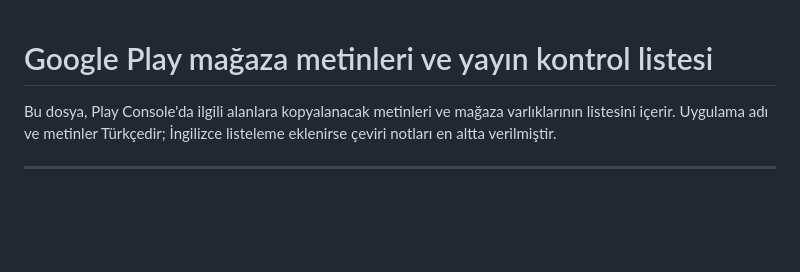
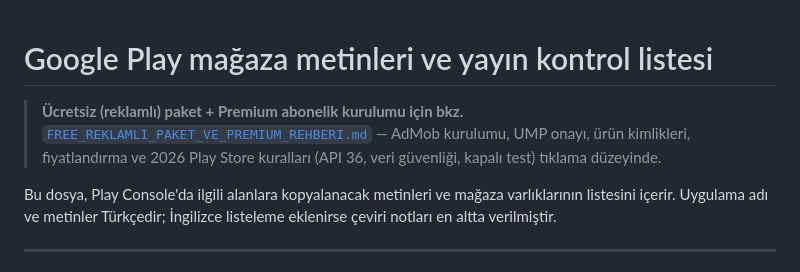
Before and after one commit to YAZILIMCEOSU/ezanapp, a Markdown page: docs/PLAY_STORE.md, the part around the change. Drawn GitHub-style; blank space fills up the shorter version.

Commit message:
docs: ücretsiz reklamlı paket + premium kurulum rehberi ve 2026 Play Store kural özeti
Co-authored-by: arena-agent <297053741+arena-agent@users.noreply.github.com>

```diff
--- a/docs/PLAY_STORE.md
+++ b/docs/PLAY_STORE.md
@@ -1,4 +1,9 @@
 # Google Play mağaza metinleri ve yayın kontrol listesi
+
+> **Ücretsiz (reklamlı) paket + Premium abonelik kurulumu için bkz.**
+> [`FREE_REKLAMLI_PAKET_VE_PREMIUM_REHBERI.md`](FREE_REKLAMLI_PAKET_VE_PREMIUM_REHBERI.md)
+> — AdMob kurulumu, UMP onayı, ürün kimlikleri, fiyatlandırma ve 2026 Play
+> Store kuralları (API 36, veri güvenliği, kapalı test) tıklama düzeyinde.
 
 Bu dosya, Play Console'da ilgili alanlara kopyalanacak metinleri ve mağaza
 varlıklarının listesini içerir. Uygulama adı ve metinler Türkçedir; İngilizce
```
Also changed, not shown: docs/FREE_REKLAMLI_PAKET_VE_PREMIUM_REHBERI.md (added, +348 -0 lines).
